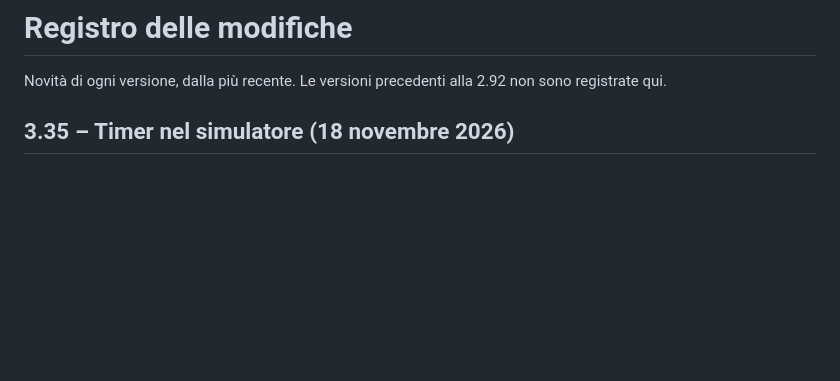
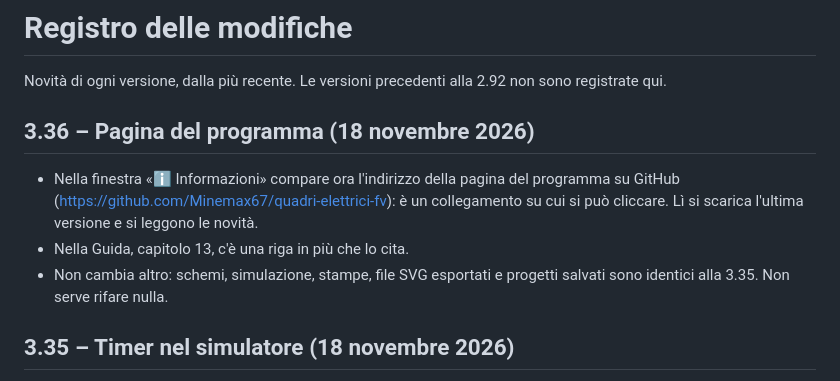
Before and after one commit to Minemax67/quadri-elettrici-fv, a Markdown page: CHANGELOG.md, the part around the change. Rendered like a GitHub page; blank space fills up the shorter version.

```diff
--- a/CHANGELOG.md
+++ b/CHANGELOG.md
@@ -1,6 +1,12 @@
 # Registro delle modifiche
 
 Novità di ogni versione, dalla più recente. Le versioni precedenti alla 2.92 non sono registrate qui.
+
+## 3.36 – Pagina del programma (18 novembre 2026)
+
+- Nella finestra «ℹ Informazioni» compare ora l'indirizzo della pagina del programma su GitHub (https://github.com/Minemax67/quadri-elettrici-fv): è un collegamento su cui si può cliccare. Lì si scarica l'ultima versione e si leggono le novità.
+- Nella Guida, capitolo 13, c'è una riga in più che lo cita.
+- Non cambia altro: schemi, simulazione, stampe, file SVG esportati e progetti salvati sono identici alla 3.35. Non serve rifare nulla.
 
 ## 3.35 – Timer nel simulatore (18 novembre 2026)
 
```
Also changed, not shown: README.md (+2 -2 lines), docs/NOTE_TECNICHE.md (+2 -1 lines), docs/img/informazioni.png, 4 other files.
